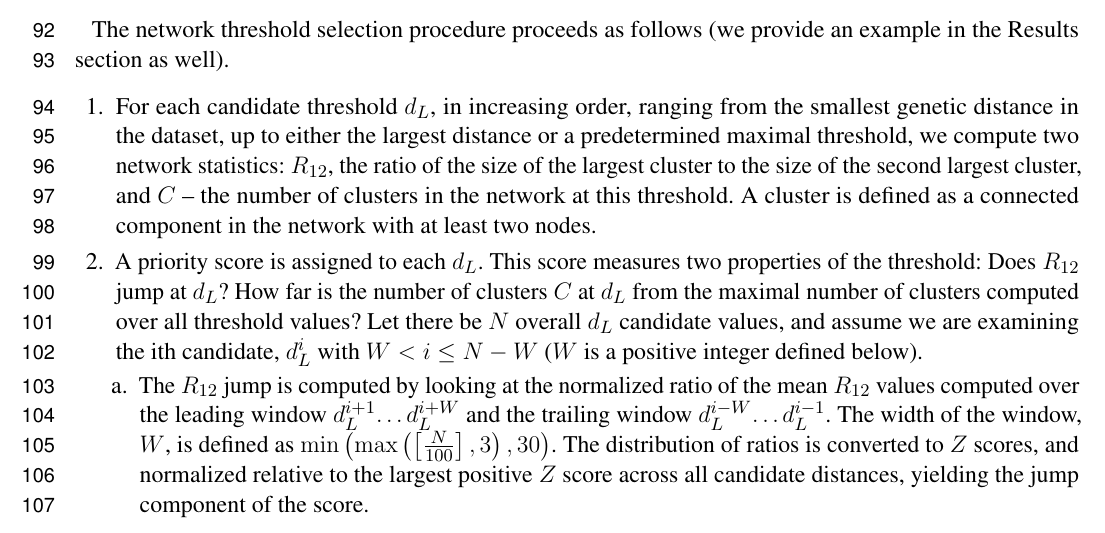
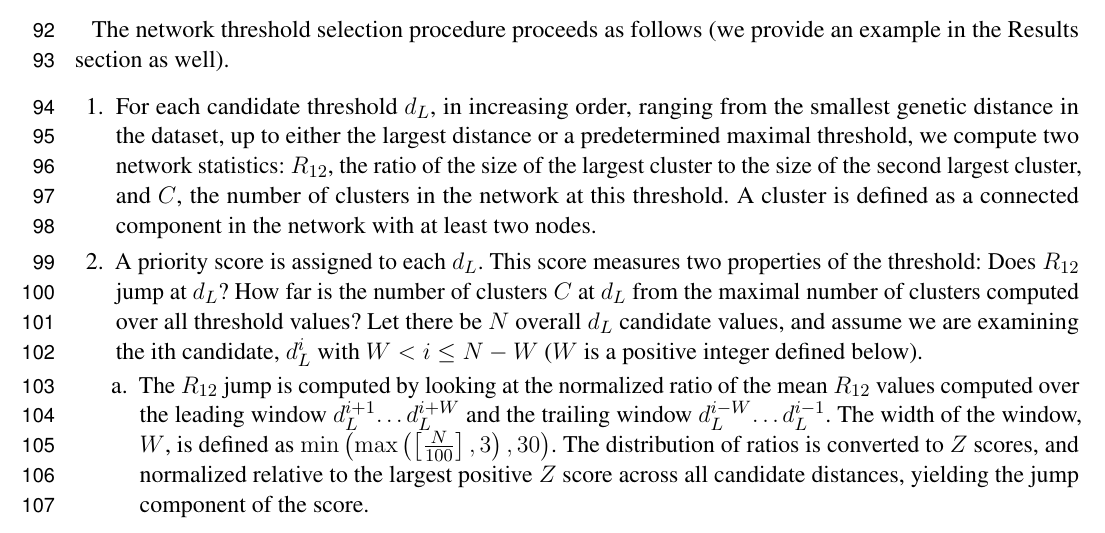
Before and after one commit to veg/autotune-paper, a LaTeX document (frontiers.tex): part of page 3 of 28, cut so that both start at the same text. Compiled offline with pdfLaTeX.

Commit message:
sweaver edit

```diff
--- a/frontiers.tex
+++ b/frontiers.tex
@@ -234,7 +234,7 @@ The network threshold selection procedure proceeds as follows (we provide an
 example in the Results section as well).
 
 \begin{enumerate}
-	\item{For each candidate threshold $d_L$, in increasing order, ranging from the smallest genetic distance in the dataset, up to either the largest distance or a predetermined maximal threshold, we compute two network statistics: $R_{12}$, the ratio of the size of the largest cluster to the size of the second largest cluster, and $C$ – the number of clusters in the network at this threshold. A cluster is defined as a connected component in the network with at least two nodes.}
+	\item{For each candidate threshold $d_L$, in increasing order, ranging from the smallest genetic distance in the dataset, up to either the largest distance or a predetermined maximal threshold, we compute two network statistics: $R_{12}$, the ratio of the size of the largest cluster to the size of the second largest cluster, and $C$, the number of clusters in the network at this threshold. A cluster is defined as a connected component in the network with at least two nodes.}
 
 	\item{ A priority score is assigned to each $d_L$. This score measures two properties of the threshold: Does $R_{12}$ jump at $d_L$? How far is the number of clusters $C$ at $d_L$ from the maximal number of clusters computed over all threshold values? Let there be $N$ overall $d_L$ candidate values, and assume we are examining the ith candidate, $d_L^i$ with $W < i \leq N - W$ ($W$ is a positive integer defined below).
 
```
